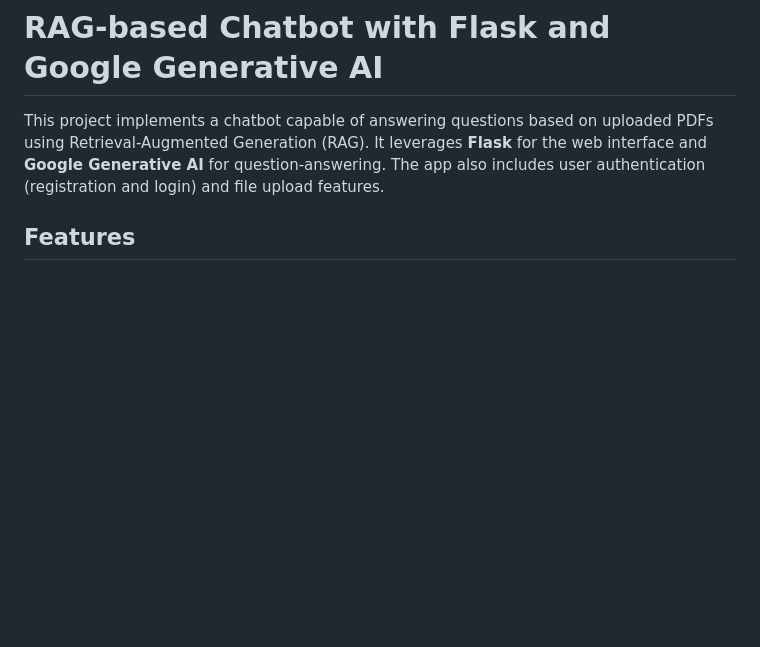
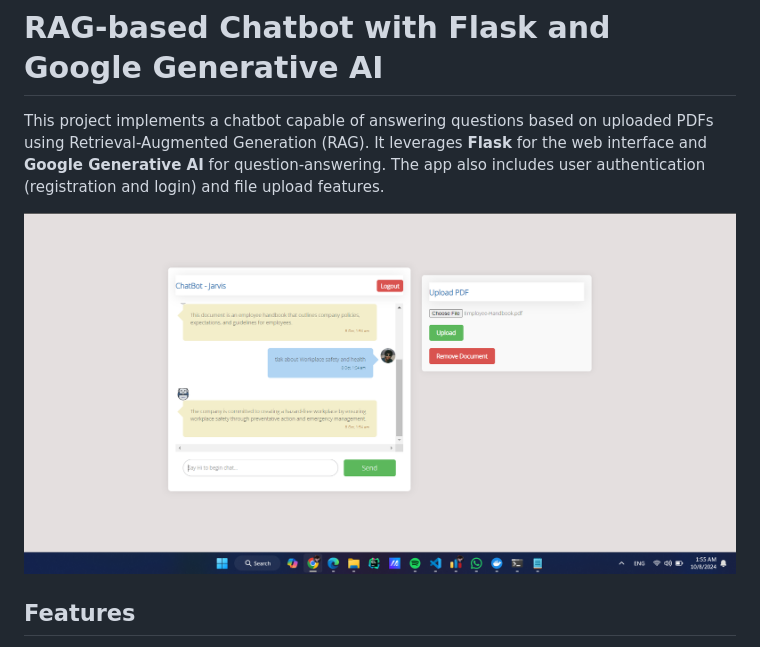
Before and after one commit to Samspei01/RAG-based-Chatbot-with-Flask-and-Google-Generative-AI, a Markdown page: README.md, the part around the change. Rendered like a GitHub page; blank space fills up the shorter version.

```diff
--- a/README.md
+++ b/README.md
@@ -1,6 +1,8 @@
 # RAG-based Chatbot with Flask and Google Generative AI
 
 This project implements a chatbot capable of answering questions based on uploaded PDFs using Retrieval-Augmented Generation (RAG). It leverages **Flask** for the web interface and **Google Generative AI** for question-answering. The app also includes user authentication (registration and login) and file upload features.
+
+![Alt text](./chatbotimg/Chat.png)
 
 ## Features
 
```
